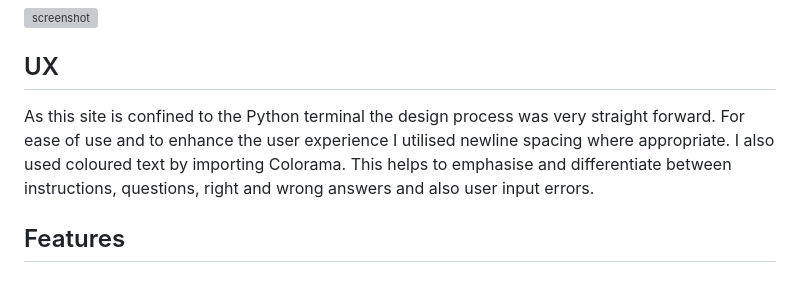
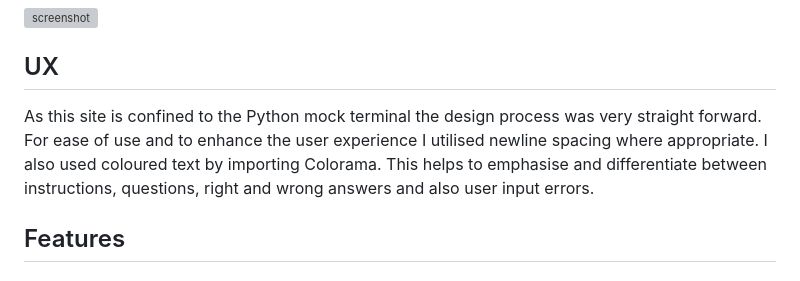
Before and after one commit to JamesH003/brain-box, a Markdown page: README.md, the part around the change. Rendered like a GitHub page; grey boxes are pictures that could not be loaded.

```diff
--- a/README.md
+++ b/README.md
@@ -6,7 +6,7 @@ Welcome to Brainbox! Brainbox is a Python terminal quiz game with the theme bein
 
 ## UX
 
-As this site is confined to the Python terminal the design process was very straight forward. For ease of use and to enhance the user experience I utilised newline spacing where appropriate. I also used coloured text by importing Colorama. This helps to emphasise and differentiate between instructions, questions, right and wrong answers and also user input errors.
+As this site is confined to the Python mock terminal the design process was very straight forward. For ease of use and to enhance the user experience I utilised newline spacing where appropriate. I also used coloured text by importing Colorama. This helps to emphasise and differentiate between instructions, questions, right and wrong answers and also user input errors.
 
 ## Features
 
```
